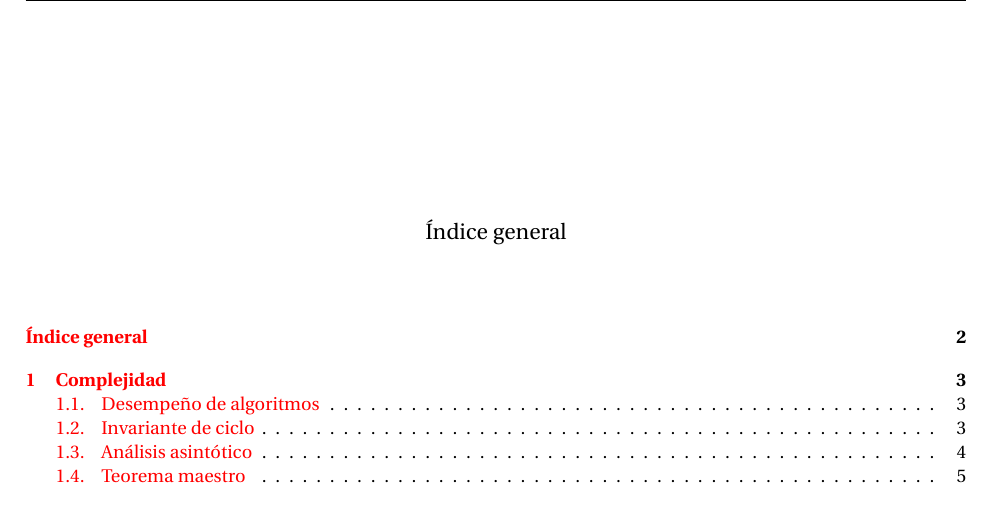
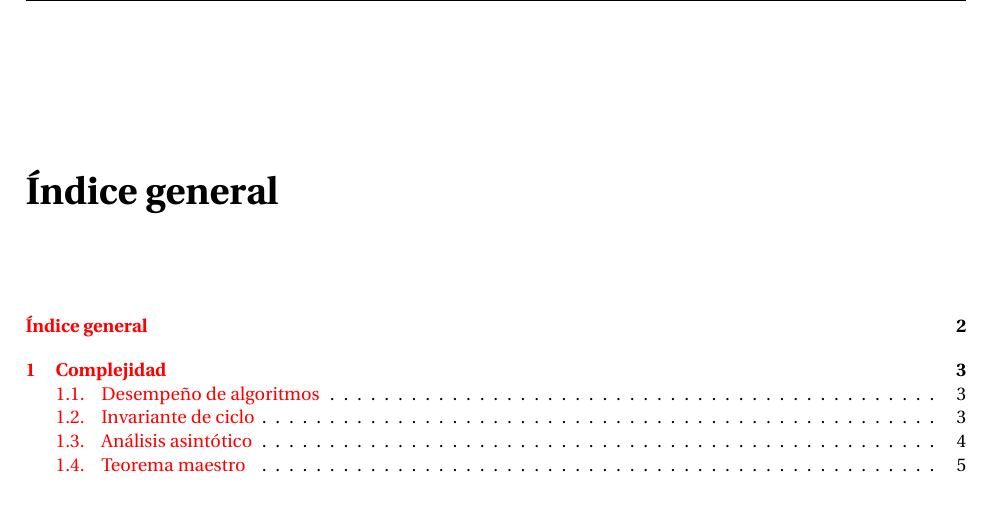
Before and after one commit to friquelmel9/algorithms-compilated, a LaTeX book (docs/main.tex, which reads docs/preamble.tex): part of page 2 of 12, cut so that both start at the same text. Compiled offline with pdfLaTeX.

Commit message:
fix: some modifications in preamble chapterstyle and amsmath package added

```diff
--- a/docs/preamble.tex
+++ b/docs/preamble.tex
@@ -3,6 +3,7 @@
 \pdfgentounicode=1
 \usepackage[spanish]{babel}
 \usepackage{fourier}
+\usepackage{amsmath}
 \usepackage{csquotes}
 \usepackage[colorlinks, urlcolor=blue]{hyperref}
 \usepackage{fancyhdr}
@@ -26,6 +27,6 @@
 
 \renewcommand{\footrulewidth}{0.4pt}
 
-\chapterstyle{dash}
+\chapterstyle{section}
 
 %%%%% commands %%%%%%
```
